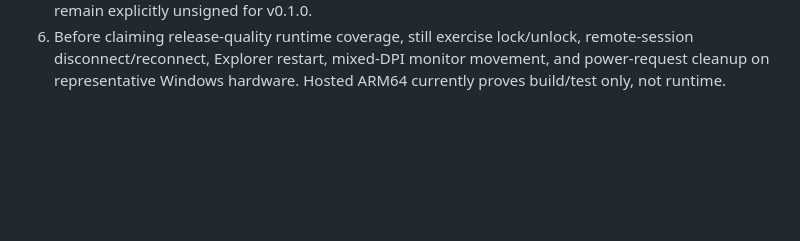
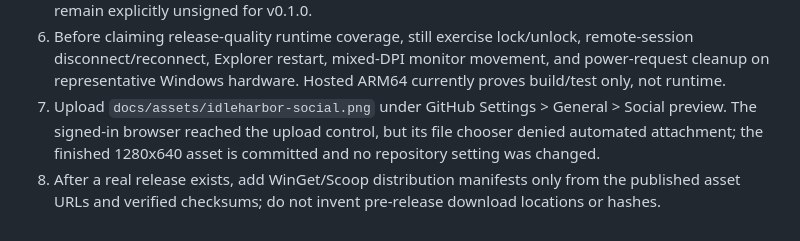
Before and after one commit to Chris0Jeky/IdleHarbor, a Markdown page: PROJECT_STATE.md, the part around the change. Drawn GitHub-style; blank space fills up the shorter version.

Commit message:
Preserve portfolio publication follow-ups

```diff
--- a/PROJECT_STATE.md
+++ b/PROJECT_STATE.md
@@ -74,3 +74,8 @@ tags and generates checksums, SPDX SBOMs, and GitHub attestations.
 6. Before claiming release-quality runtime coverage, still exercise lock/unlock, remote-session
    disconnect/reconnect, Explorer restart, mixed-DPI monitor movement, and power-request cleanup on
    representative Windows hardware. Hosted ARM64 currently proves build/test only, not runtime.
+7. Upload `docs/assets/idleharbor-social.png` under GitHub Settings > General > Social preview. The
+   signed-in browser reached the upload control, but its file chooser denied automated attachment;
+   the finished 1280x640 asset is committed and no repository setting was changed.
+8. After a real release exists, add WinGet/Scoop distribution manifests only from the published
+   asset URLs and verified checksums; do not invent pre-release download locations or hashes.
```
